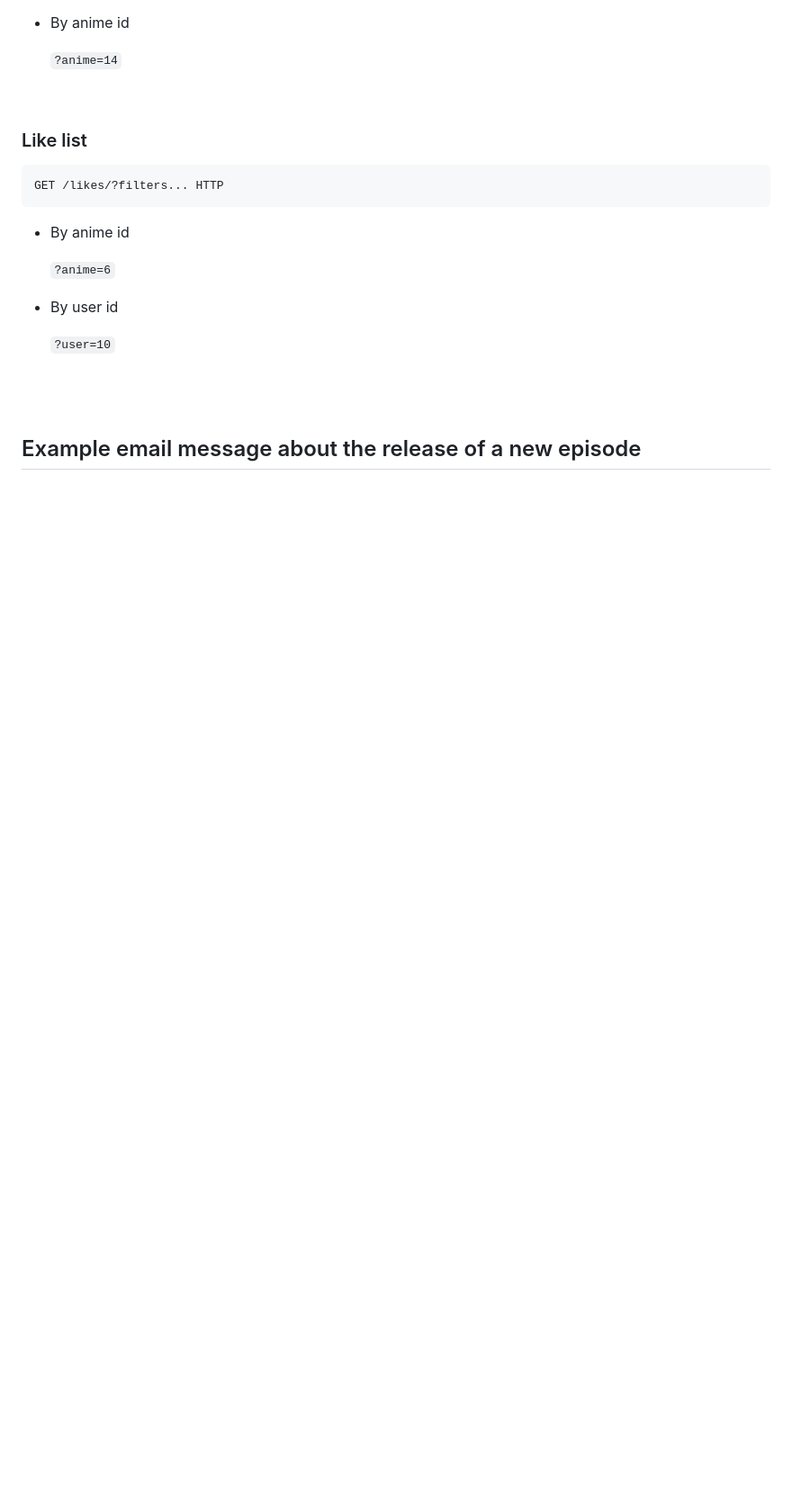
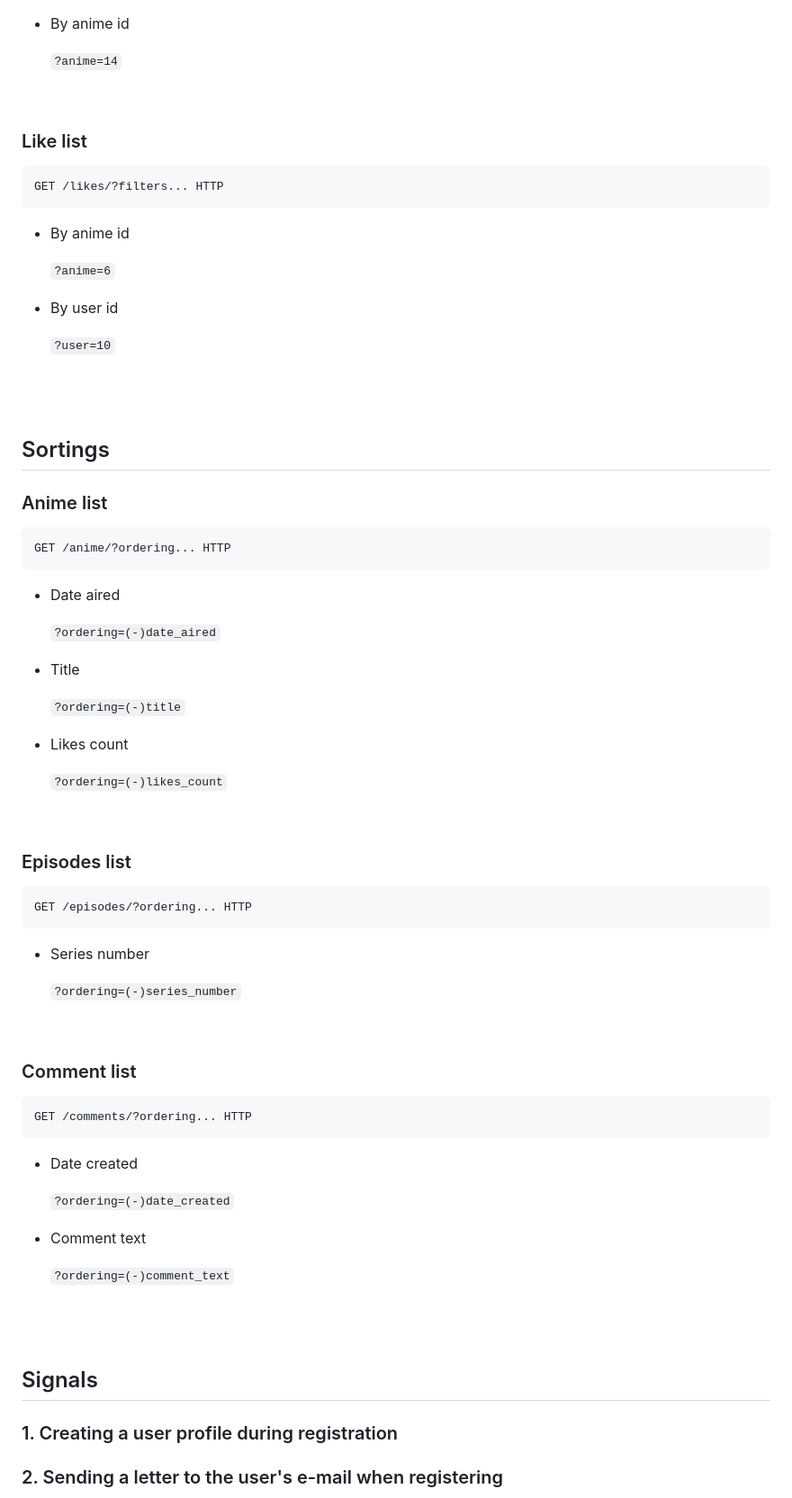
Before and after one commit to abl1v1on/django-APInime, a Markdown page: README.md, the part around the change printed below. Shown: that part at 90% size. GitHub-like rendering; blank space fills up the shorter version.

```diff
--- a/README.md
+++ b/README.md
@@ -737,6 +749,60 @@ GET /likes/?filters... HTTP
 
 <br><br>
 
-## Example email message about the release of a new episode
+## Sortings
 
+### Anime list
+
+~~~
+GET /anime/?ordering... HTTP
+~~~
+
+- Date aired
+
+    `?ordering=(-)date_aired`
+
+- Title
+
+    `?ordering=(-)title`
+
+- Likes count
+
+    `?ordering=(-)likes_count`
+
+<br>
+
+### Episodes list
+
+~~~
+GET /episodes/?ordering... HTTP
+~~~
+
+- Series number
+
+    `?ordering=(-)series_number`
+
+<br>
+
+### Comment list
+
+~~~
+GET /comments/?ordering... HTTP
+~~~
+
+- Date created
+
+    `?ordering=(-)date_created`
+
+- Comment text
+
+    `?ordering=(-)comment_text`
+
+
+<br><br>
+
+
+## Signals
+
+### 1. Creating a user profile during registration
+### 2. Sending a letter to the user's e-mail when registering
 <div align="center">
```
Also changed, not shown: other parts of README.md (+24 -6 lines).
